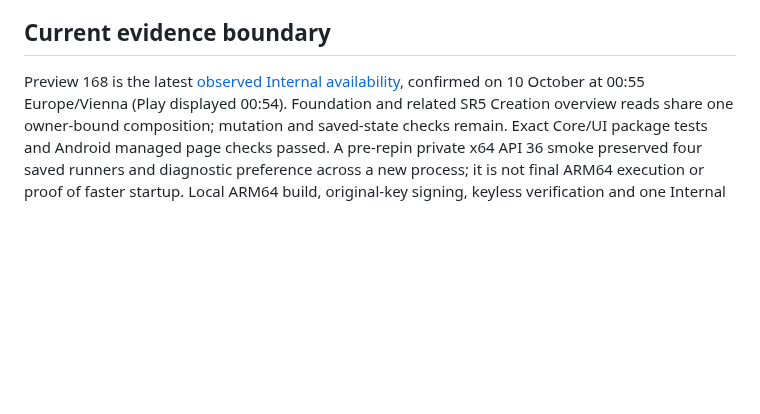
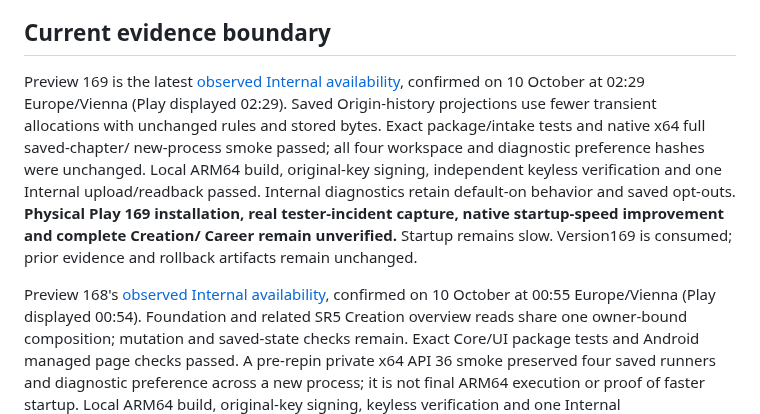
Before and after one commit to ArchonMegalon/chummer-android, a Markdown page: docs/LOCAL_INTERNAL_DELIVERY.md, the part around the change. GitHub-like rendering; blank space fills up the shorter version.

Commit message:
docs: record Preview 169 Internal availability and limits

```diff
--- a/docs/LOCAL_INTERNAL_DELIVERY.md
+++ b/docs/LOCAL_INTERNAL_DELIVERY.md
@@ -131,7 +131,19 @@ stored data, not an Android downgrade. Keep the previous artifact and evidence.
 
 ## Current evidence boundary
 
-Preview 168 is the latest [observed Internal availability](../play/evidence/preview168-internal-observation.md),
+Preview 169 is the latest [observed Internal availability](../play/evidence/preview169-internal-observation.md),
+confirmed on 10 October at 02:29 Europe/Vienna (Play displayed 02:29). Saved
+Origin-history projections use fewer transient allocations with unchanged rules
+and stored bytes. Exact package/intake tests and native x64 full saved-chapter/
+new-process smoke passed; all four workspace and diagnostic preference hashes
+were unchanged. Local ARM64 build, original-key signing, independent keyless
+verification and one Internal upload/readback passed. Internal diagnostics retain
+default-on behavior and saved opt-outs. **Physical Play 169 installation, real
+tester-incident capture, native startup-speed improvement and complete Creation/
+Career remain unverified.** Startup remains slow. Version169 is consumed;
+prior evidence and rollback artifacts remain unchanged.
+
+Preview 168's [observed Internal availability](../play/evidence/preview168-internal-observation.md),
 confirmed on 10 October at 00:55 Europe/Vienna (Play displayed 00:54). Foundation
 and related SR5 Creation overview reads share one owner-bound composition;
 mutation and saved-state checks remain. Exact Core/UI package tests and Android
```
Also changed, not shown: play/evidence/preview169-internal-observation.md (added, +98 -0 lines).
